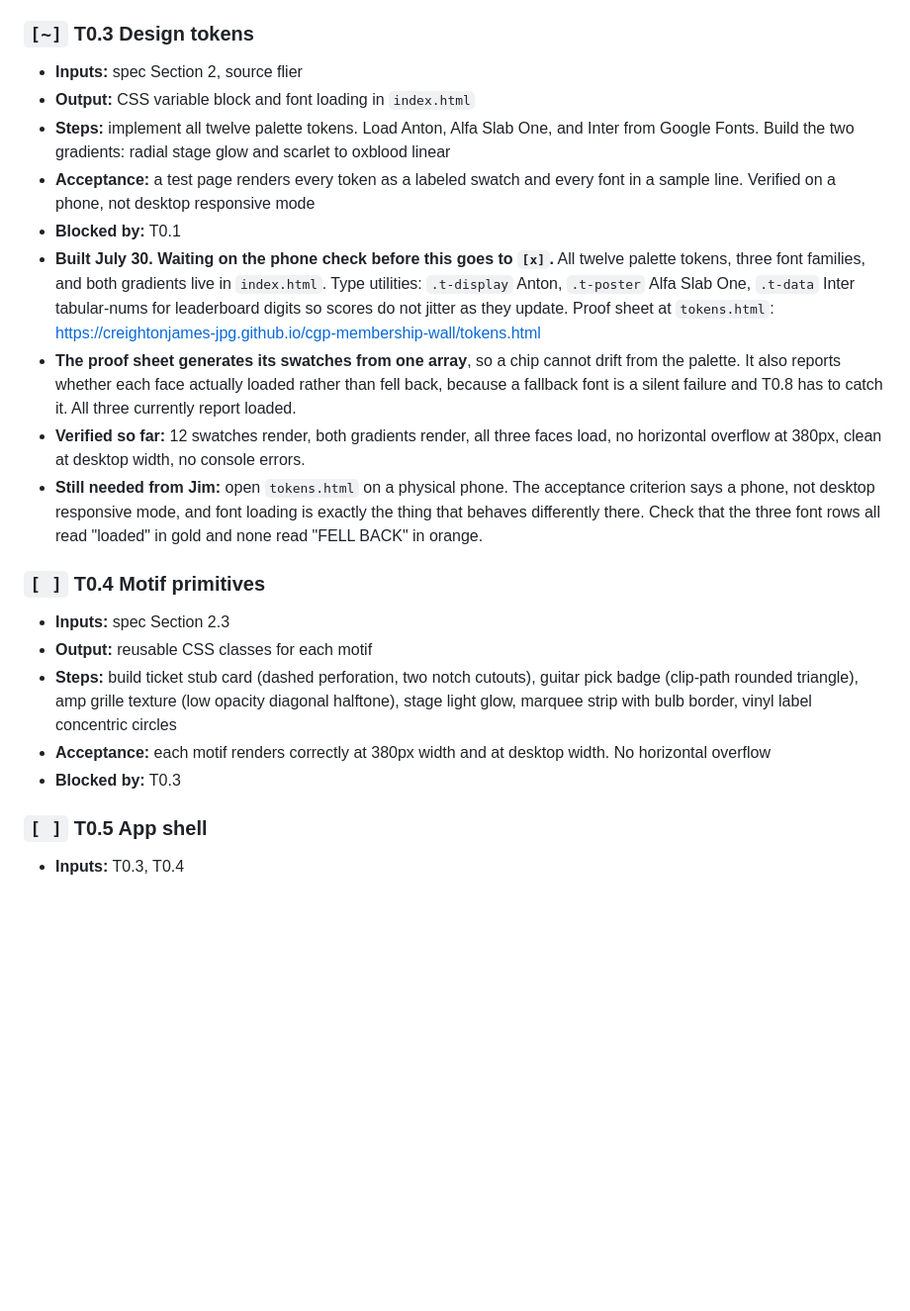
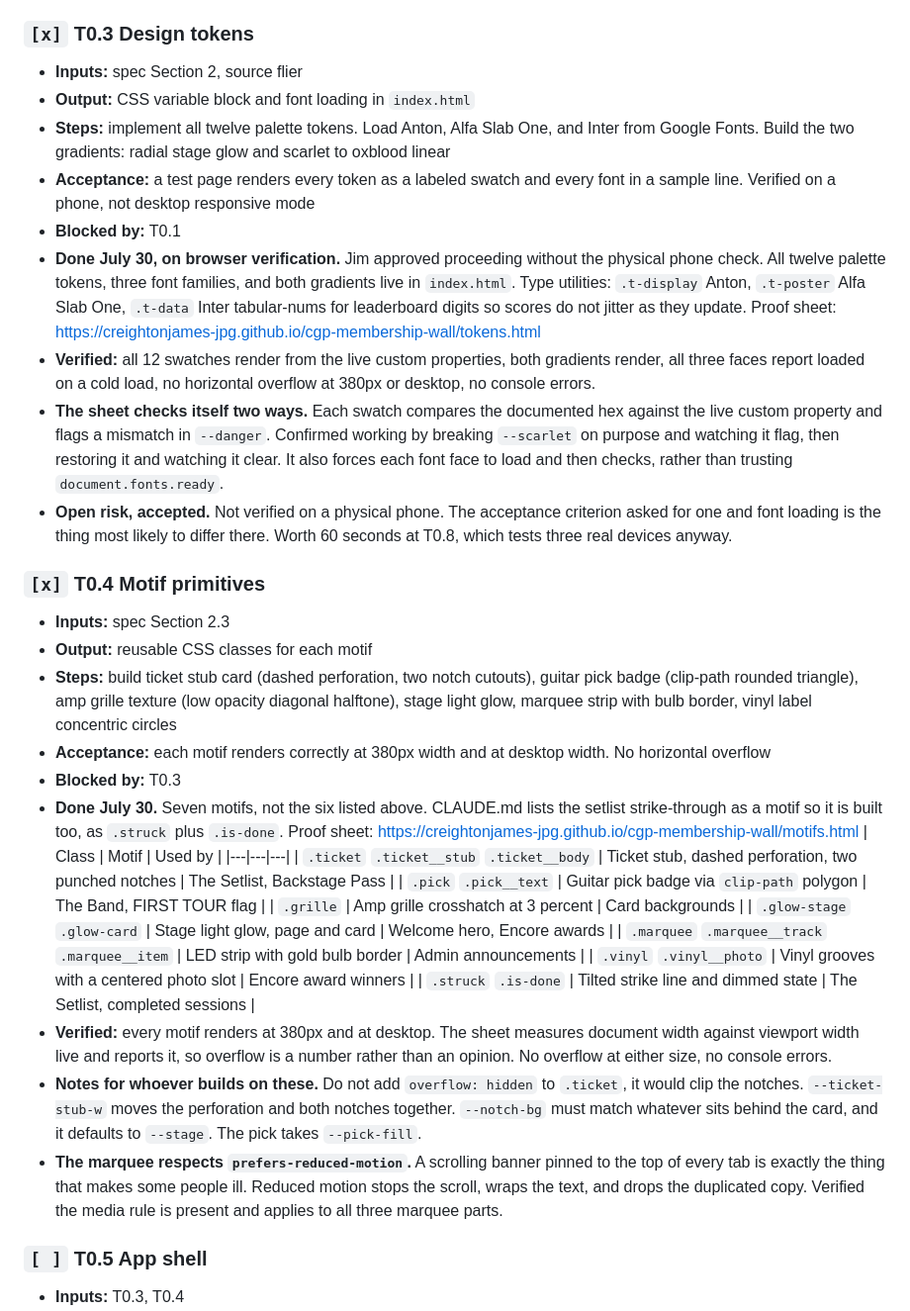
Before and after one commit to creightonjames-jpg/cgp-membership-wall, a Markdown page: ROADMAP.md, the part around the change. Shown at 99% size. Drawn GitHub-style; blank space fills up the shorter version.

Commit message:
Mark T0.3 and T0.4 complete
T0.3 closed on browser verification per Jim. The unverified physical phone
check is recorded as an accepted open risk, to be picked up at T0.8 which
tests three real devices anyway.

Co-Authored-By: Claude Opus 5 <noreply@anthropic.com>

```diff
--- a/ROADMAP.md
+++ b/ROADMAP.md
@@ -61,32 +61,54 @@ Mark tasks complete by editing this file. Do not mark a task complete until its
 - **Note:** `firebase.json` exists only to point the CLI at the rules file. Hosting is GitHub Pages, not
   Firebase Hosting. Do not add a `hosting` block to it.
 
-### `[~]` T0.3 Design tokens
+### `[x]` T0.3 Design tokens
 - **Inputs:** spec Section 2, source flier
 - **Output:** CSS variable block and font loading in `index.html`
 - **Steps:** implement all twelve palette tokens. Load Anton, Alfa Slab One, and Inter from Google Fonts. Build the two gradients: radial stage glow and scarlet to oxblood linear
 - **Acceptance:** a test page renders every token as a labeled swatch and every font in a sample line. Verified on a phone, not desktop responsive mode
 - **Blocked by:** T0.1
-- **Built July 30. Waiting on the phone check before this goes to `[x]`.**
+- **Done July 30, on browser verification.** Jim approved proceeding without the physical phone check.
   All twelve palette tokens, three font families, and both gradients live in `index.html`.
   Type utilities: `.t-display` Anton, `.t-poster` Alfa Slab One, `.t-data` Inter tabular-nums for
   leaderboard digits so scores do not jitter as they update.
-  Proof sheet at `tokens.html`: https://creightonjames-jpg.github.io/cgp-membership-wall/tokens.html
-- **The proof sheet generates its swatches from one array**, so a chip cannot drift from the palette.
-  It also reports whether each face actually loaded rather than fell back, because a fallback font is a
-  silent failure and T0.8 has to catch it. All three currently report loaded.
-- **Verified so far:** 12 swatches render, both gradients render, all three faces load, no horizontal
-  overflow at 380px, clean at desktop width, no console errors.
-- **Still needed from Jim:** open `tokens.html` on a physical phone. The acceptance criterion says a
-  phone, not desktop responsive mode, and font loading is exactly the thing that behaves differently
-  there. Check that the three font rows all read "loaded" in gold and none read "FELL BACK" in orange.
+  Proof sheet: https://creightonjames-jpg.github.io/cgp-membership-wall/tokens.html
+- **Verified:** all 12 swatches render from the live custom properties, both gradients render, all three
+  faces report loaded on a cold load, no horizontal overflow at 380px or desktop, no console errors.
+- **The sheet checks itself two ways.** Each swatch compares the documented hex against the live custom
+  property and flags a mismatch in `--danger`. Confirmed working by breaking `--scarlet` on purpose and
+  watching it flag, then restoring it and watching it clear. It also forces each font face to load and
+  then checks, rather than trusting `document.fonts.ready`.
+- **Open risk, accepted.** Not verified on a physical phone. The acceptance criterion asked for one and
+  font loading is the thing most likely to differ there. Worth 60 seconds at T0.8, which tests three
+  real devices anyway.
 
-### `[ ]` T0.4 Motif primitives
+### `[x]` T0.4 Motif primitives
 - **Inputs:** spec Section 2.3
 - **Output:** reusable CSS classes for each motif
 - **Steps:** build ticket stub card (dashed perforation, two notch cutouts), guitar pick badge (clip-path rounded triangle), amp grille texture (low opacity diagonal halftone), stage light glow, marquee strip with bulb border, vinyl label concentric circles
 - **Acceptance:** each motif renders correctly at 380px width and at desktop width. No horizontal overflow
 - **Blocked by:** T0.3
+- **Done July 30.** Seven motifs, not the six listed above. CLAUDE.md lists the setlist strike-through as
+  a motif so it is built too, as `.struck` plus `.is-done`.
+  Proof sheet: https://creightonjames-jpg.github.io/cgp-membership-wall/motifs.html
+  | Class | Motif | Used by |
+  |---|---|---|
+  | `.ticket` `.ticket__stub` `.ticket__body` | Ticket stub, dashed perforation, two punched notches | The Setlist, Backstage Pass |
+  | `.pick` `.pick__text` | Guitar pick badge via `clip-path` polygon | The Band, FIRST TOUR flag |
+  | `.grille` | Amp grille crosshatch at 3 percent | Card backgrounds |
+  | `.glow-stage` `.glow-card` | Stage light glow, page and card | Welcome hero, Encore awards |
+  | `.marquee` `.marquee__track` `.marquee__item` | LED strip with gold bulb border | Admin announcements |
+  | `.vinyl` `.vinyl__photo` | Vinyl grooves with a centered photo slot | Encore award winners |
+  | `.struck` `.is-done` | Tilted strike line and dimmed state | The Setlist, completed sessions |
+- **Verified:** every motif renders at 380px and at desktop. The sheet measures document width against
+  viewport width live and reports it, so overflow is a number rather than an opinion. No overflow at
+  either size, no console errors.
+- **Notes for whoever builds on these.** Do not add `overflow: hidden` to `.ticket`, it would clip the
+  notches. `--ticket-stub-w` moves the perforation and both notches together. `--notch-bg` must match
+  whatever sits behind the card, and it defaults to `--stage`. The pick takes `--pick-fill`.
+- **The marquee respects `prefers-reduced-motion`.** A scrolling banner pinned to the top of every tab
+  is exactly the thing that makes some people ill. Reduced motion stops the scroll, wraps the text, and
+  drops the duplicated copy. Verified the media rule is present and applies to all three marquee parts.
 
 ### `[ ]` T0.5 App shell
 - **Inputs:** T0.3, T0.4
```
